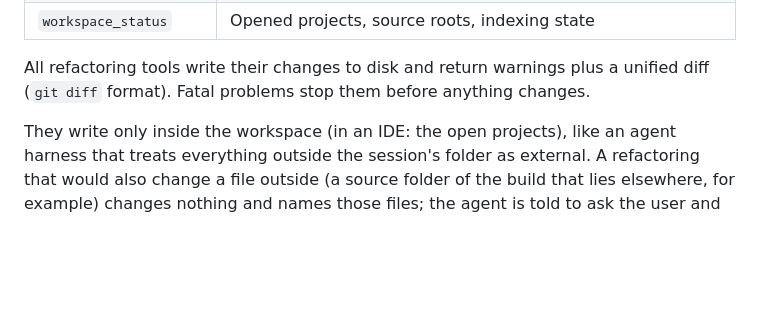
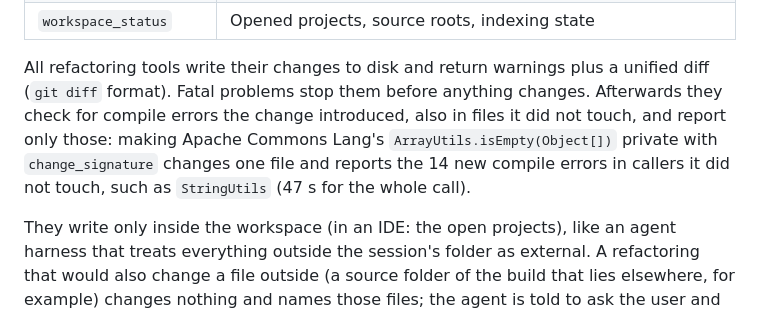
Before and after one commit to dukehoff-gmbh/dukehoff-mcp, a Markdown page: README.md, the part around the change. GitHub-like rendering; blank space fills up the shorter version.

```diff
--- a/README.md
+++ b/README.md
@@ -43,7 +43,10 @@ times in the headers are real. [Task and check](eval/oss-tasks/03-rename-overloa
 | `workspace_status` | Opened projects, source roots, indexing state |
 
 All refactoring tools write their changes to disk and return warnings plus a unified diff (`git diff`
-format). Fatal problems stop them before anything changes.
+format). Fatal problems stop them before anything changes. Afterwards they check for compile errors
+the change introduced, also in files it did not touch, and report only those: making Apache Commons
+Lang's `ArrayUtils.isEmpty(Object[])` private with `change_signature` changes one file and reports the
+14 new compile errors in callers it did not touch, such as `StringUtils` (47 s for the whole call).
 
 They write only inside the workspace (in an IDE: the open projects), like an agent harness that treats
 everything outside the session's folder as external. A refactoring that would also change a file
```
Also changed, not shown: eval/RESULTS.md (+12 -0 lines).
